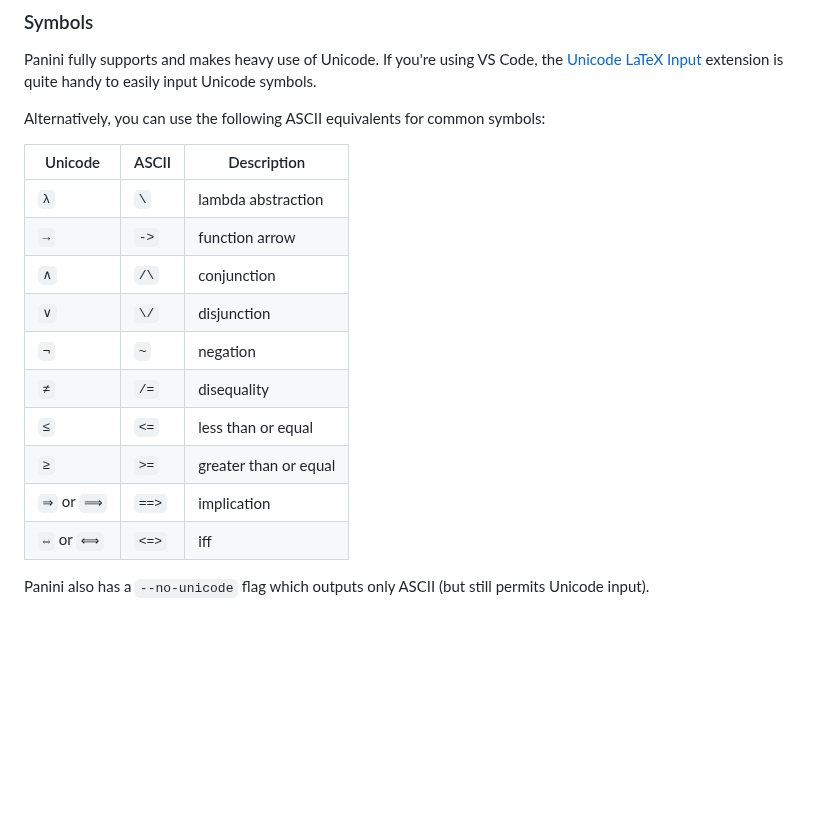
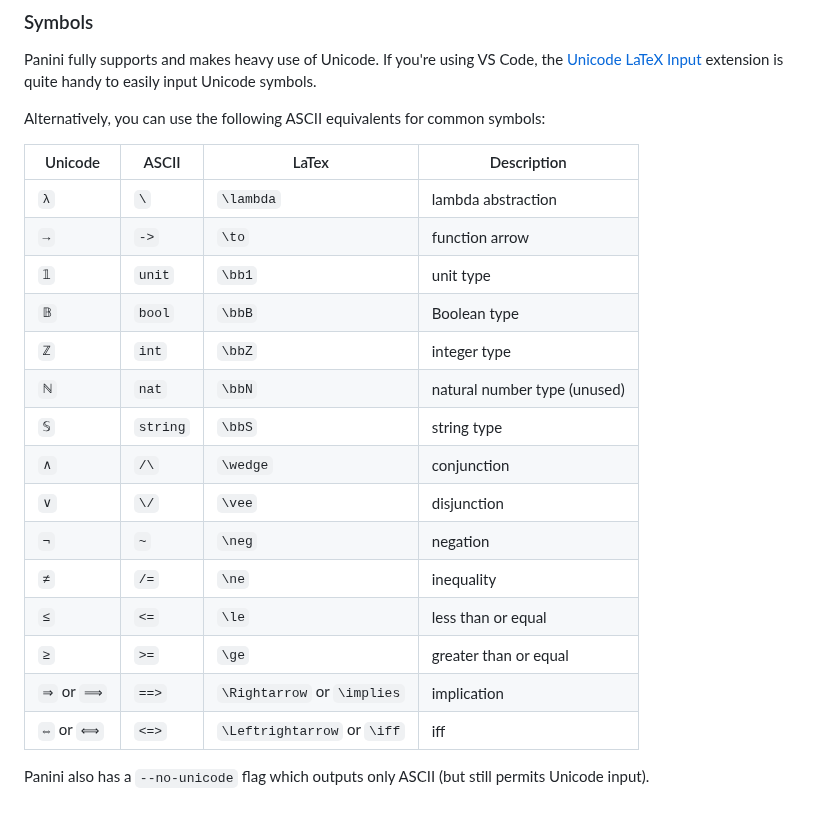
Before and after one commit to mcschroeder/panini, a Markdown page: README.md, the part around the change. GitHub-like rendering; blank space fills up the shorter version.

Commit message:
Extend symbol documentation in README

```diff
--- a/README.md
+++ b/README.md
@@ -124,17 +124,23 @@ extension is quite handy to easily input Unicode symbols.
 
 Alternatively, you can use the following ASCII equivalents for common symbols:
 
-| Unicode     | ASCII | Description
-|-------------|-------|-------------
-| `λ`         | `\`   | lambda abstraction
-| `→`         | `->`  | function arrow
-| `∧`         | `/\`  | conjunction
-| `∨`         | `\/`  | disjunction
-| `¬`         | `~`   | negation
-| `≠`         | `/=`  | disequality
-| `≤`         | `<=`  | less than or equal
-| `≥`         | `>=`  | greater than or equal
-| `⇒` or `⟹` | `==>` | implication
-| `⇔` or `⟺` | `<=>` | iff
+| Unicode | ASCII    | LaTex     | Description
+|---------|----------|-----------|-------------
+| `λ`     | `\`      | `\lambda` | lambda abstraction
+| `→`     | `->`     | `\to`     | function arrow
+| `𝟙`     | `unit`   | `\bb1`    | unit type
+| `𝔹`     | `bool`   | `\bbB`    | Boolean type
+| `ℤ`     | `int`    | `\bbZ`    | integer type
+| `ℕ`     | `nat`    | `\bbN`    | natural number type (unused)
+| `𝕊`     | `string` | `\bbS`    | string type
+| `∧`     | `/\`     | `\wedge`  | conjunction
+| `∨`     | `\/`     | `\vee`    | disjunction
+| `¬`     | `~`      | `\neg`    | negation
+| `≠`     | `/=`     | `\ne`     | inequality
+| `≤`     | `<=`     | `\le`     | less than or equal
+| `≥`     | `>=`     | `\ge`     | greater than or equal
+| `⇒` or `⟹` | `==>` | `\Rightarrow` or `\implies` | implication
+| `⇔` or `⟺` | `<=>` | `\Leftrightarrow` or `\iff` | iff
+
 
 Panini also has a `--no-unicode` flag which outputs only ASCII (but still permits Unicode input).
```
